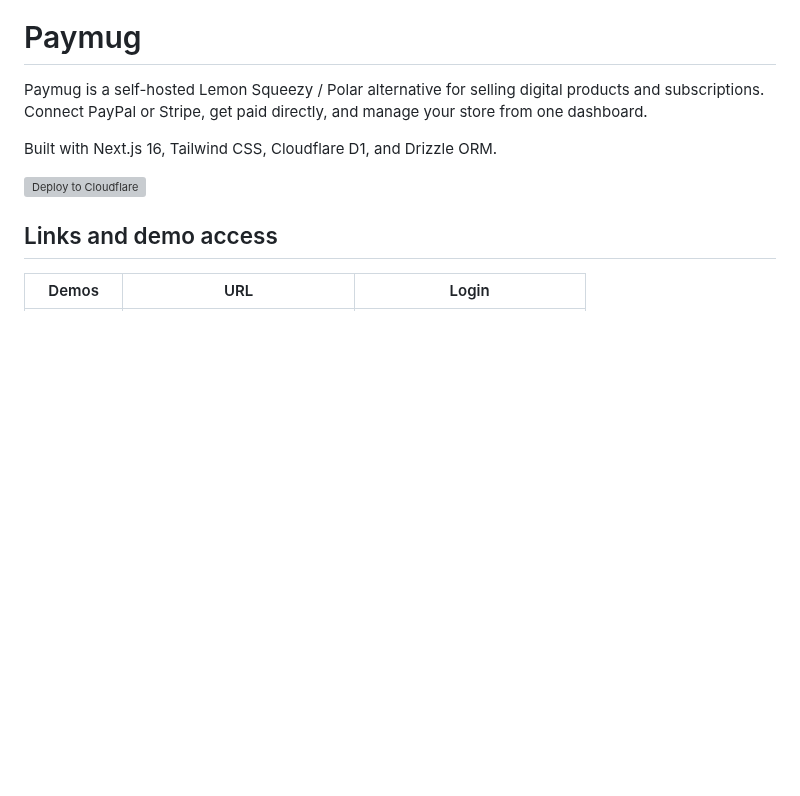
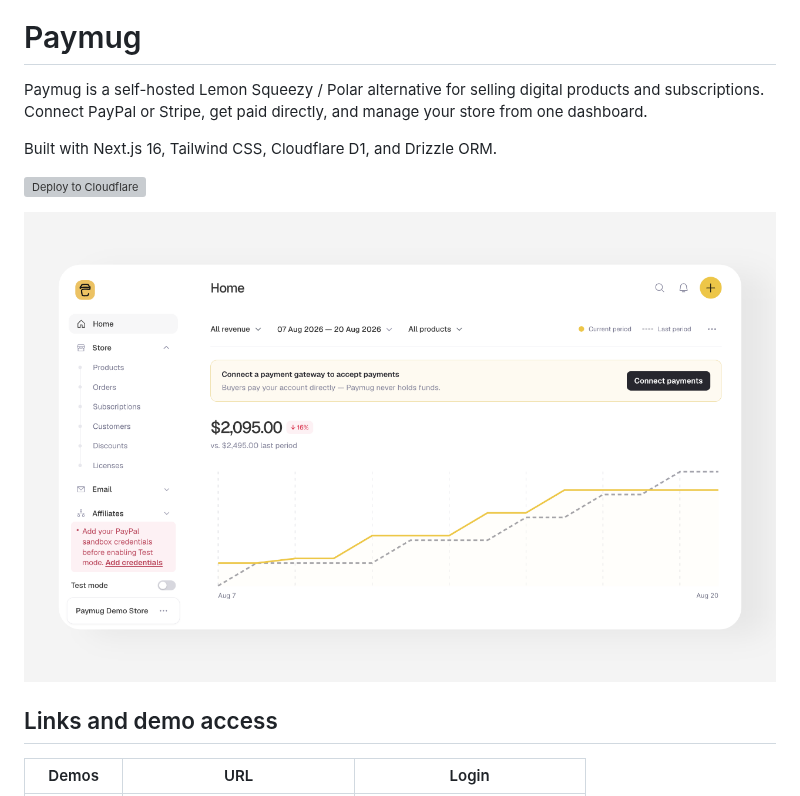
Before and after one commit to Paymug/paymug, a Markdown page: README.md, the part around the change. Rendered like a GitHub page; pictures changed too: demo.png (added); blank space fills up the shorter version; grey boxes are pictures that could not be loaded.

Commit message:
added screenshot

```diff
--- a/README.md
+++ b/README.md
@@ -9,6 +9,8 @@ store from one dashboard.
 Built with Next.js 16, Tailwind CSS, Cloudflare D1, and Drizzle ORM.
 
 [![Deploy to Cloudflare](https://deploy.workers.cloudflare.com/button)](https://deploy.workers.cloudflare.com/?url=https://github.com/Paymug/paymug)
+
+![](/demo.png)
 
 
 ## Links and demo access
```
